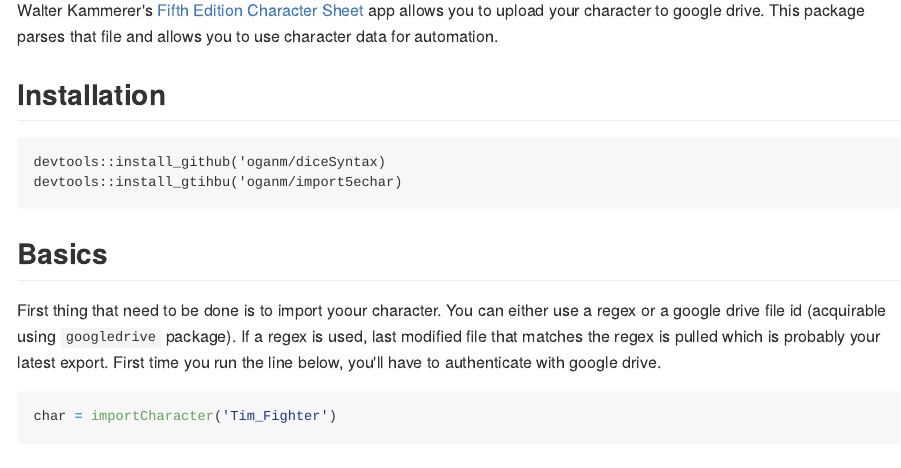
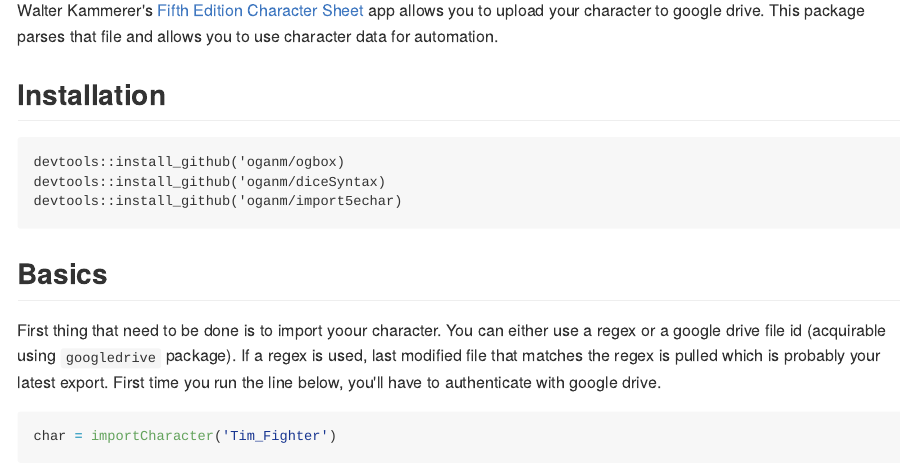
Before and after one commit to oganm/import5eChar, an R Markdown document (README.Rmd): the page in a window 1100 px wide, from 110 px down. The pictures show the output file README.md that the author committed with the source, drawn offline in the style of GitHub.

Commit message:
fix ogbox dependancy

````diff
--- a/README.Rmd
+++ b/README.Rmd
@@ -14,8 +14,9 @@ Walter Kammerer's [Fifth Edition Character Sheet](https://play.google.com/store/
 ## Installation
 
 ```
+devtools::install_github('oganm/ogbox)
 devtools::install_github('oganm/diceSyntax)
-devtools::install_gtihbu('oganm/import5echar)
+devtools::install_github('oganm/import5echar)
 ```
 
 
````
Also changed, not shown: README.md, 1 other file.
